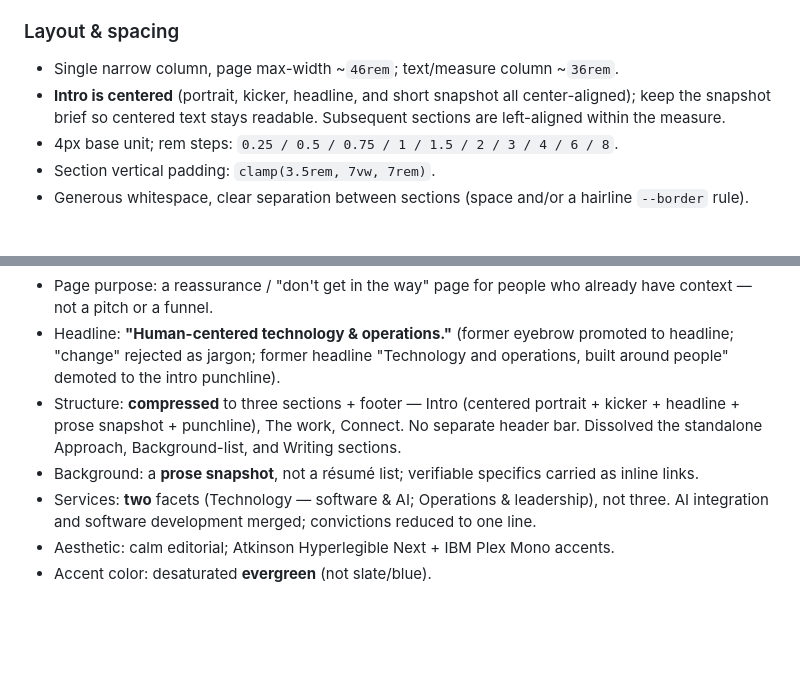
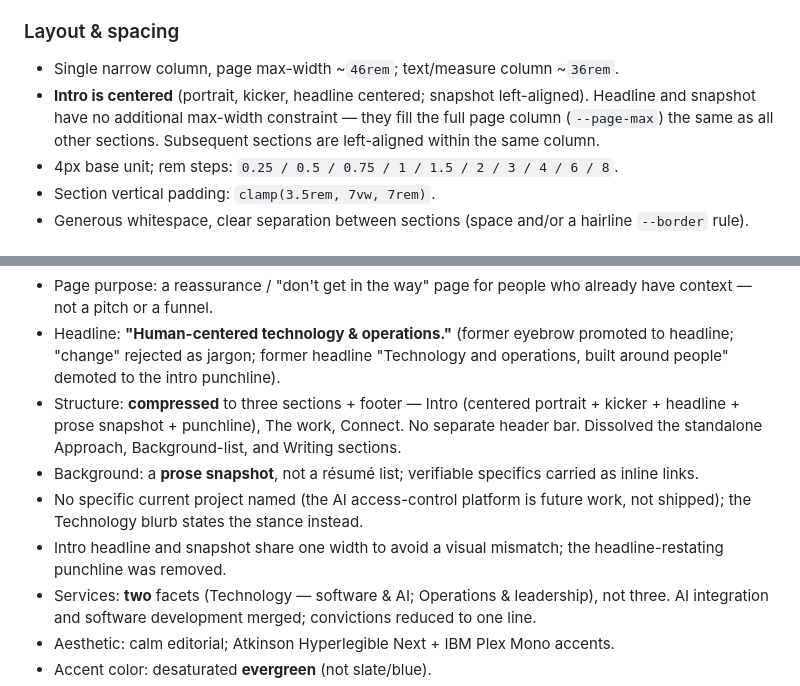
Before and after one commit to andyschwab/andyschwab.github.io, a Markdown page: DESIGN.md, 2 parts joined by grey strips. GitHub-like rendering; blank space fills up the shorter version.

```diff
--- a/DESIGN.md
+++ b/DESIGN.md
@@ -136,7 +136,7 @@ Decision: evergreen accent (a mature thread back to the old terminal green) over
 
 ### Layout & spacing
 - Single narrow column, page max-width ~`46rem`; text/measure column ~`36rem`.
-- **Intro is centered** (portrait, kicker, headline, and short snapshot all center-aligned); keep the snapshot brief so centered text stays readable. Subsequent sections are left-aligned within the measure.
+- **Intro is centered** (portrait, kicker, headline centered; snapshot left-aligned). Headline and snapshot have no additional max-width constraint — they fill the full page column (`--page-max`) the same as all other sections. Subsequent sections are left-aligned within the same column.
 - 4px base unit; rem steps: `0.25 / 0.5 / 0.75 / 1 / 1.5 / 2 / 3 / 4 / 6 / 8`.
 - Section vertical padding: `clamp(3.5rem, 7vw, 7rem)`.
 - Generous whitespace, clear separation between sections (space and/or a hairline `--border` rule).
@@ -181,6 +181,8 @@ Vanilla HTML/CSS/JS, no build step, no framework.
 - Headline: **"Human-centered technology & operations."** (former eyebrow promoted to headline; "change" rejected as jargon; former headline "Technology and operations, built around people" demoted to the intro punchline).
 - Structure: **compressed** to three sections + footer — Intro (centered portrait + kicker + headline + prose snapshot + punchline), The work, Connect. No separate header bar. Dissolved the standalone Approach, Background-list, and Writing sections.
 - Background: a **prose snapshot**, not a résumé list; verifiable specifics carried as inline links.
+- No specific current project named (the AI access-control platform is future work, not shipped); the Technology blurb states the stance instead.
+- Intro headline and snapshot share one width to avoid a visual mismatch; the headline-restating punchline was removed.
 - Services: **two** facets (Technology — software & AI; Operations & leadership), not three. AI integration and software development merged; convictions reduced to one line.
 - Aesthetic: calm editorial; Atkinson Hyperlegible Next + IBM Plex Mono accents.
 - Accent color: desaturated **evergreen** (not slate/blue).
```
Also changed, not shown: other parts of DESIGN.md (+4 -4 lines).
